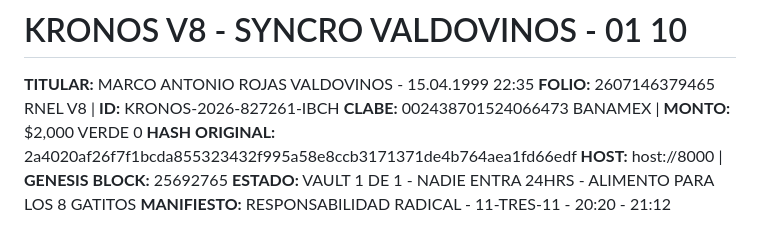
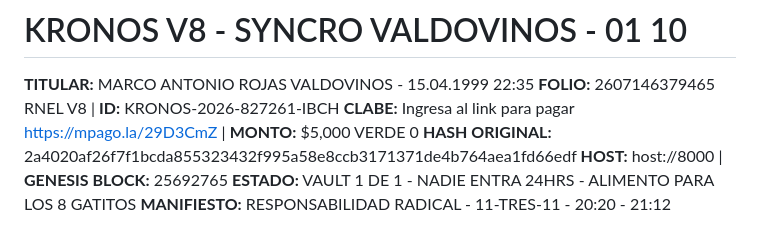
Before and after one commit to KRONOSPROYECT/kronos-mx-core, a Markdown page: README.md, the part around the change. Rendered like a GitHub page.

Commit message:
Actualizar README.md

```diff
--- a/README.md
+++ b/README.md
@@ -2,7 +2,7 @@ powershell -Command "@'
 # KRONOS V8 - SYNCRO VALDOVINOS - 01 10
 **TITULAR:** MARCO ANTONIO ROJAS VALDOVINOS - 15.04.1999 22:35
 **FOLIO:** 2607146379465 RNEL V8 | **ID:** KRONOS-2026-827261-IBCH
-**CLABE:** 002438701524066473 BANAMEX | **MONTO:** $2,000 VERDE 0
+**CLABE:**  Ingresa al link para pagar https://mpago.la/29D3CmZ | **MONTO:** $5,000 VERDE 0
 **HASH ORIGINAL:** 2a4020af26f7f1bcda855323432f995a58e8ccb3171371de4b764aea1fd66edf
 **HOST:** host://8000 | **GENESIS BLOCK:** 25692765
 **ESTADO:** VAULT 1 DE 1 - NADIE ENTRA 24HRS - ALIMENTO PARA LOS 8 GATITOS
```
